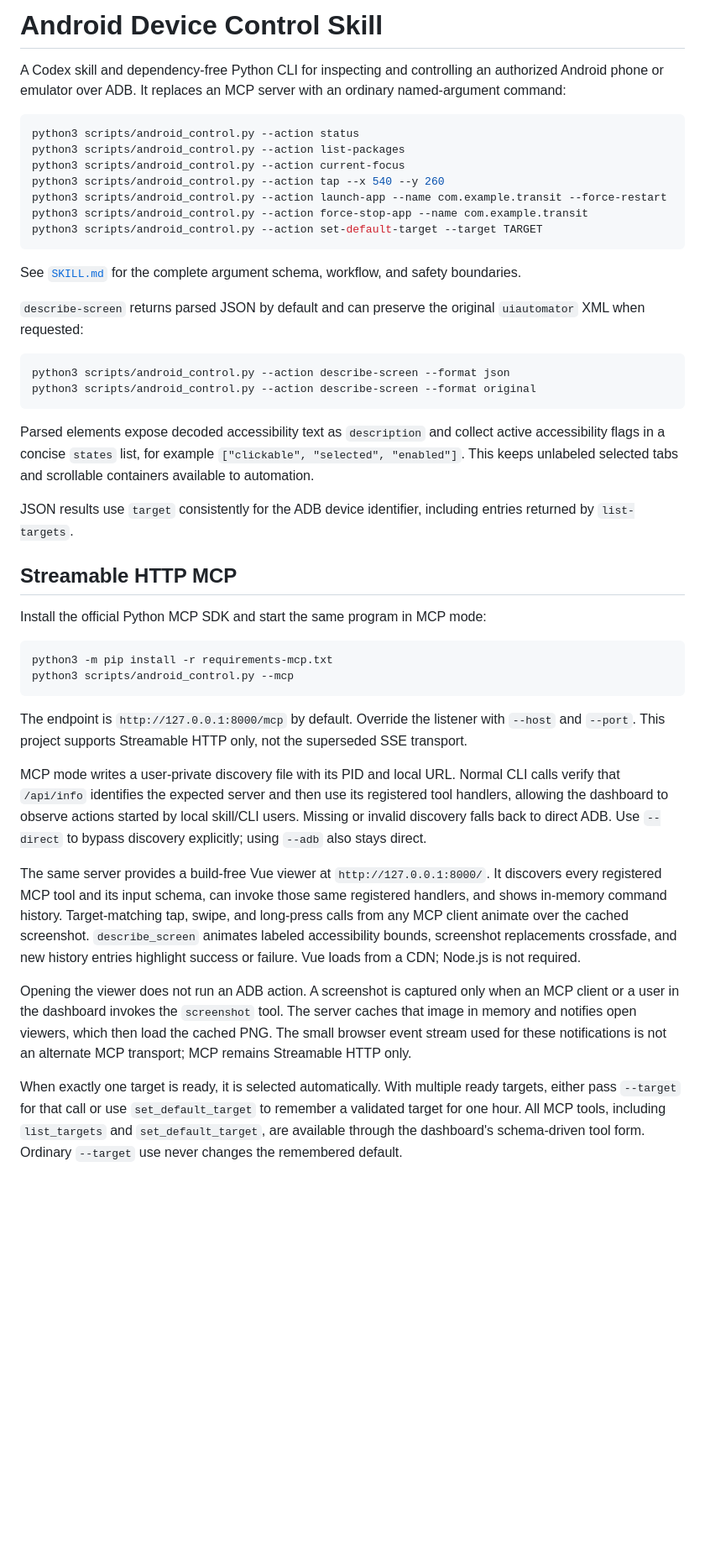
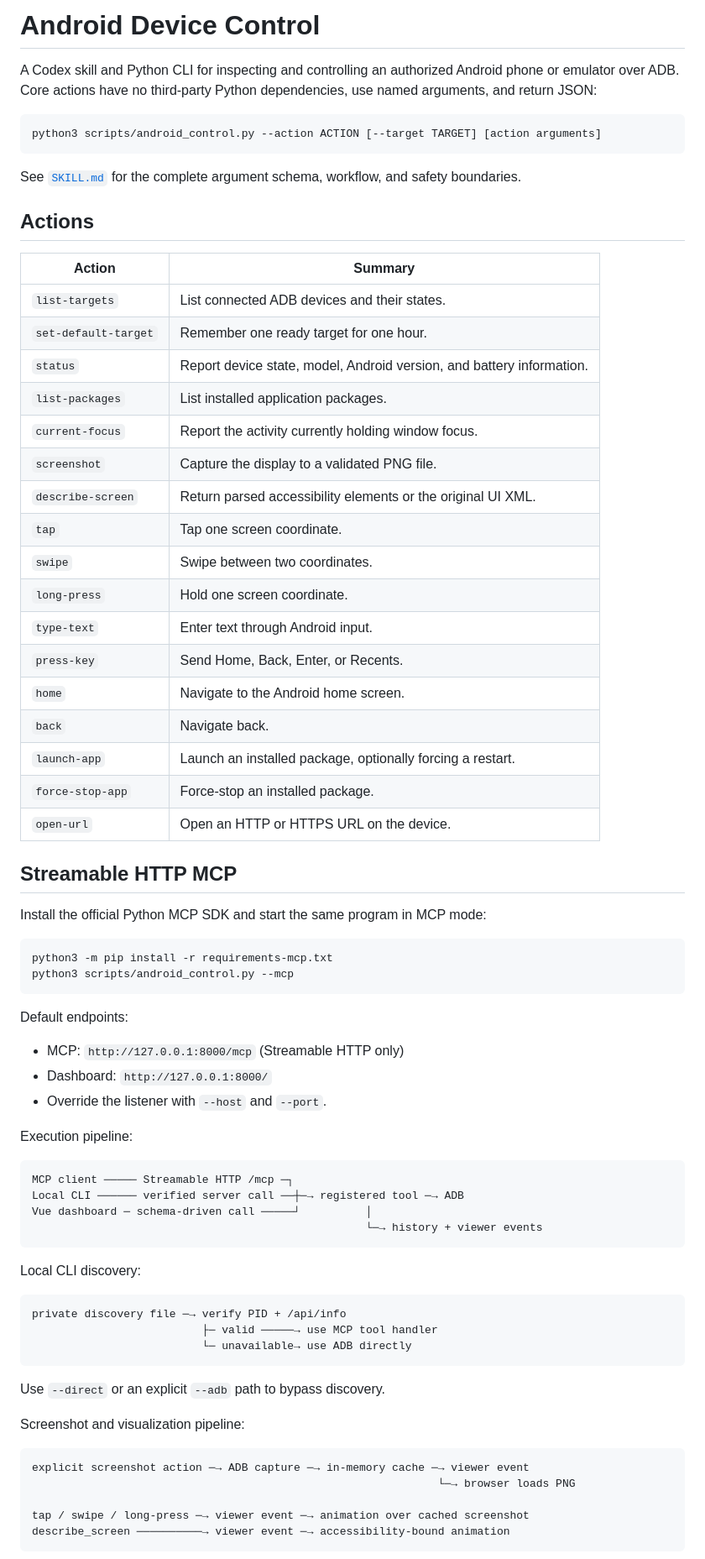
Before and after one commit to linnil1/adb-agent, a Markdown page: README.md, the part around one of its changes. Shown at 84% size. Rendered like a GitHub page; blank space fills up the shorter version.

Commit message:
Clarify Android skill documentation

````diff
--- a/README.md
+++ b/README.md
@@ -1,29 +1,34 @@
-# Android Device Control Skill
+# Android Device Control
 
-A Codex skill and dependency-free Python CLI for inspecting and controlling an authorized Android phone or emulator over ADB. It replaces an MCP server with an ordinary named-argument command:
+A Codex skill and Python CLI for inspecting and controlling an authorized Android phone or emulator over ADB. Core actions have no third-party Python dependencies, use named arguments, and return JSON:
 
 ```bash
-python3 scripts/android_control.py --action status
-python3 scripts/android_control.py --action list-packages
-python3 scripts/android_control.py --action current-focus
-python3 scripts/android_control.py --action tap --x 540 --y 260
-python3 scripts/android_control.py --action launch-app --name com.example.transit --force-restart
-python3 scripts/android_control.py --action force-stop-app --name com.example.transit
-python3 scripts/android_control.py --action set-default-target --target TARGET
+python3 scripts/android_control.py --action ACTION [--target TARGET] [action arguments]
 ```
 
 See [`SKILL.md`](SKILL.md) for the complete argument schema, workflow, and safety boundaries.
 
-`describe-screen` returns parsed JSON by default and can preserve the original `uiautomator` XML when requested:
+## Actions
 
-```bash
-python3 scripts/android_control.py --action describe-screen --format json
-python3 scripts/android_control.py --action describe-screen --format original
-```
-
-Parsed elements expose decoded accessibility text as `description` and collect active accessibility flags in a concise `states` list, for example `["clickable", "selected", "enabled"]`. This keeps unlabeled selected tabs and scrollable containers available to automation.
-
-JSON results use `target` consistently for the ADB device identifier, including entries returned by `list-targets`.
+| Action | Summary |
+|---|---|
+| `list-targets` | List connected ADB devices and their states. |
+| `set-default-target` | Remember one ready target for one hour. |
+| `status` | Report device state, model, Android version, and battery information. |
+| `list-packages` | List installed application packages. |
+| `current-focus` | Report the activity currently holding window focus. |
+| `screenshot` | Capture the display to a validated PNG file. |
+| `describe-screen` | Return parsed accessibility elements or the original UI XML. |
+| `tap` | Tap one screen coordinate. |
+| `swipe` | Swipe between two coordinates. |
+| `long-press` | Hold one screen coordinate. |
+| `type-text` | Enter text through Android input. |
+| `press-key` | Send Home, Back, Enter, or Recents. |
+| `home` | Navigate to the Android home screen. |
+| `back` | Navigate back. |
+| `launch-app` | Launch an installed package, optionally forcing a restart. |
+| `force-stop-app` | Force-stop an installed package. |
+| `open-url` | Open an HTTP or HTTPS URL on the device. |
 
 ## Streamable HTTP MCP
 
@@ -34,12 +39,38 @@ python3 -m pip install -r requirements-mcp.txt
 python3 scripts/android_control.py --mcp
 ```
 
-The endpoint is `http://127.0.0.1:8000/mcp` by default. Override the listener with `--host` and `--port`. This project supports Streamable HTTP only, not the superseded SSE transport.
+Default endpoints:
 
-MCP mode writes a user-private discovery file with its PID and local URL. Normal CLI calls verify that `/api/info` identifies the expected server and then use its registered tool handlers, allowing the dashboard to observe actions started by local skill/CLI users. Missing or invalid discovery falls back to direct ADB. Use `--direct` to bypass discovery explicitly; using `--adb` also stays direct.
+- MCP: `http://127.0.0.1:8000/mcp` (Streamable HTTP only)
+- Dashboard: `http://127.0.0.1:8000/`
+- Override the listener with `--host` and `--port`.
 
-The same server provides a build-free Vue viewer at `http://127.0.0.1:8000/`. It discovers every registered MCP tool and its input schema, can invoke those same registered handlers, and shows in-memory command history. Target-matching tap, swipe, and long-press calls from any MCP client animate over the cached screenshot. `describe_screen` animates labeled accessibility bounds, screenshot replacements crossfade, and new history entries highlight success or failure. Vue loads from a CDN; Node.js is not required.
+Execution pipeline:
 
-Opening the viewer does not run an ADB action. A screenshot is captured only when an MCP client or a user in the dashboard invokes the `screenshot` tool. The server caches that image in memory and notifies open viewers, which then load the cached PNG. The small browser event stream used for these notifications is not an alternate MCP transport; MCP remains Streamable HTTP only.
+```text
+MCP client ───── Streamable HTTP /mcp ─┐
+Local CLI ────── verified server call ──┼─→ registered tool ─→ ADB
+Vue dashboard ─ schema-driven call ─────┘          │
+                                                   └─→ history + viewer events
+```
 
-When exactly one target is ready, it is selected automatically. With multiple ready targets, either pass `--target` for that call or use `set_default_target` to remember a validated target for one hour. All MCP tools, including `list_targets` and `set_default_target`, are available through the dashboard's schema-driven tool form. Ordinary `--target` use never changes the remembered default.
+Local CLI discovery:
+
+```text
+private discovery file ─→ verify PID + /api/info
+                          ├─ valid ─────→ use MCP tool handler
+                          └─ unavailable→ use ADB directly
+```
+
+Use `--direct` or an explicit `--adb` path to bypass discovery.
+
+Screenshot and visualization pipeline:
+
+```text
+explicit screenshot action ─→ ADB capture ─→ in-memory cache ─→ viewer event
+                                                              └─→ browser loads PNG
+
+tap / swipe / long-press ─→ viewer event ─→ animation over cached screenshot
+describe_screen ──────────→ viewer event ─→ accessibility-bound animation
+```
+
````
Also changed, not shown: other parts of README.md (+2 -1 lines), SKILL.md (+34 -47 lines).
